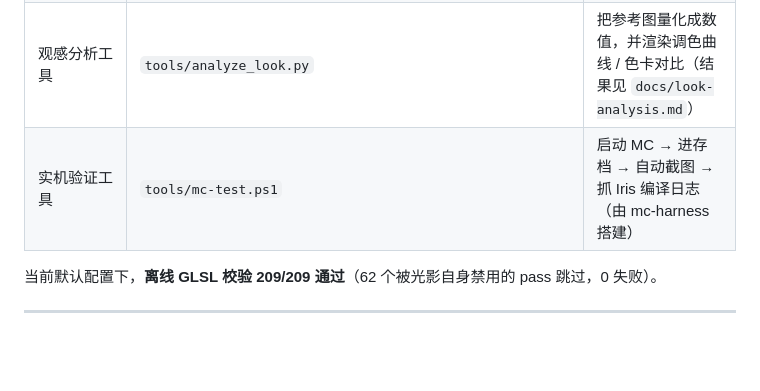
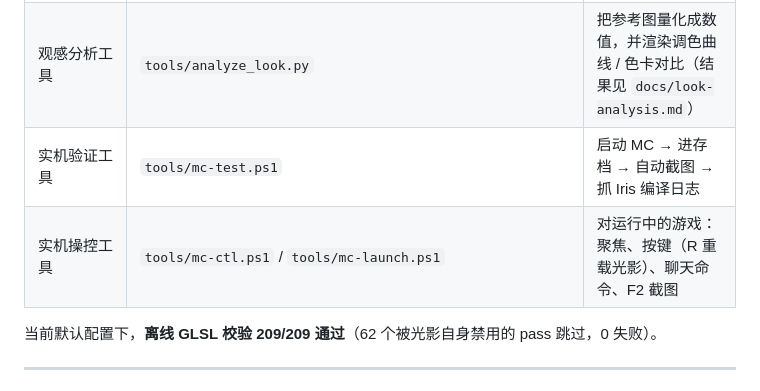
Before and after one commit to sinxy-sai/Zephyr-Shader, a Markdown page: README.md, the part around one of its changes. Drawn GitHub-style; blank space fills up the shorter version.

```diff
--- a/README.md
+++ b/README.md
@@ -17,7 +18,8 @@
 | 默认观感（已按参考图调） | `settings.glsl` | 色温 6300K、橙色饱和度 +0.06、青 +0.14、泛光 1.30、暗角 1.25、黄昏/雨天 Mie 雾提高 |
 | 离线校验工具 | `tools/validate_glsl.py` | 不开游戏就能编译全部 209 个光影程序入口 |
 | 观感分析工具 | `tools/analyze_look.py` | 把参考图量化成数值，并渲染调色曲线 / 色卡对比（结果见 `docs/look-analysis.md`） |
-| 实机验证工具 | `tools/mc-test.ps1` | 启动 MC → 进存档 → 自动截图 → 抓 Iris 编译日志（由 mc-harness 搭建） |
+| 实机验证工具 | `tools/mc-test.ps1` | 启动 MC → 进存档 → 自动截图 → 抓 Iris 编译日志 |
+| 实机操控工具 | `tools/mc-ctl.ps1` / `tools/mc-launch.ps1` | 对运行中的游戏：聚焦、按键（R 重载光影）、聊天命令、F2 截图 |
 
 当前默认配置下，**离线 GLSL 校验 209/209 通过**（62 个被光影自身禁用的 pass 跳过，0 失败）。
 
```
Also changed, not shown: other parts of README.md (+32 -10 lines), docs/changelog.md (+25 -0 lines), docs/look-dev.md (+26 -1 lines), shots/v0.2-dusk-neon-wet.jpg (added), shots/v0.2-golden-hour.jpg (added), shots/v0.2-rain-day-street.jpg (added), shots/v0.2-sunset-street.jpg (added), shots/v0.2-wet-golden-hour.jpg (added), 9 other files.
